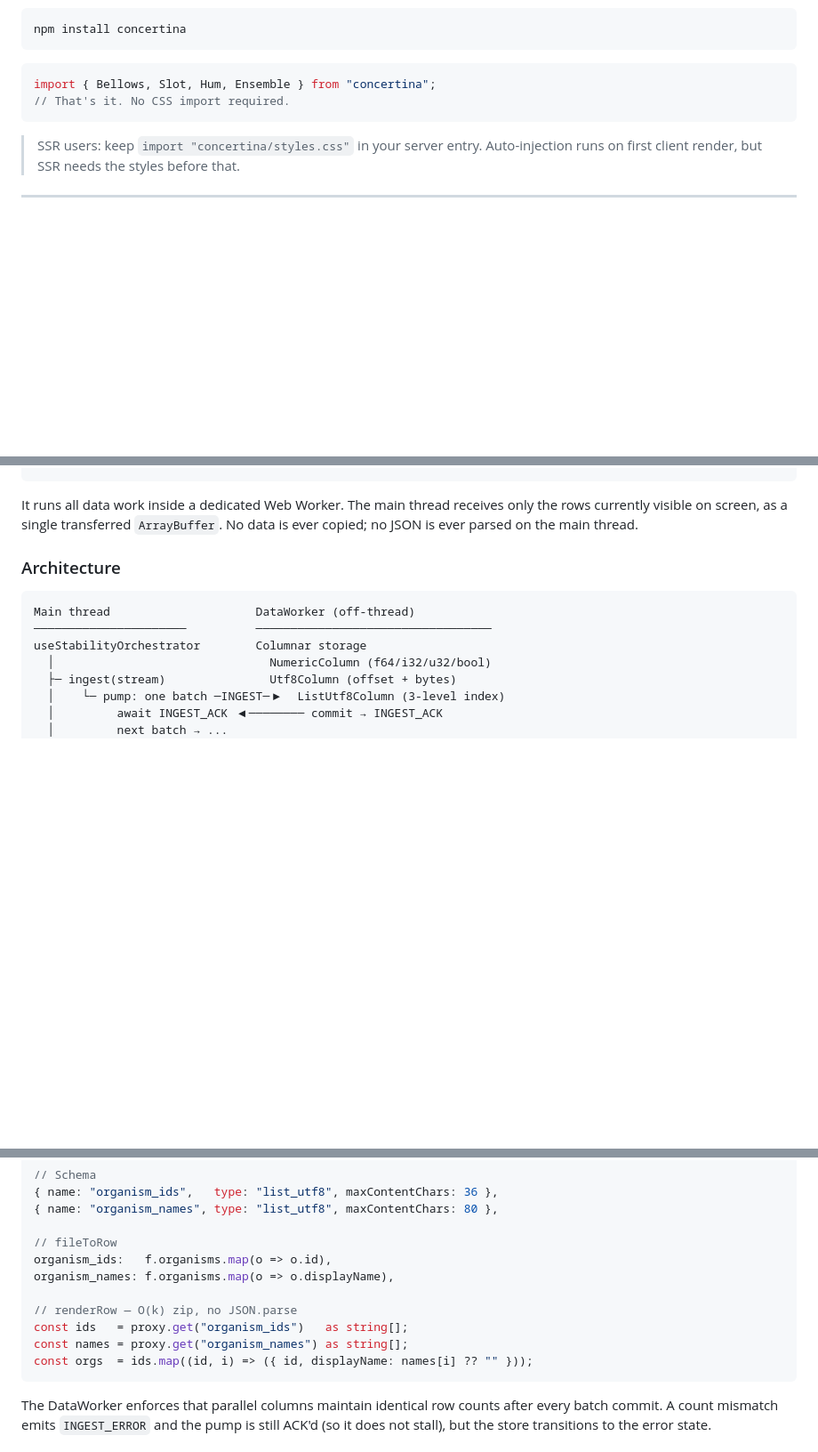
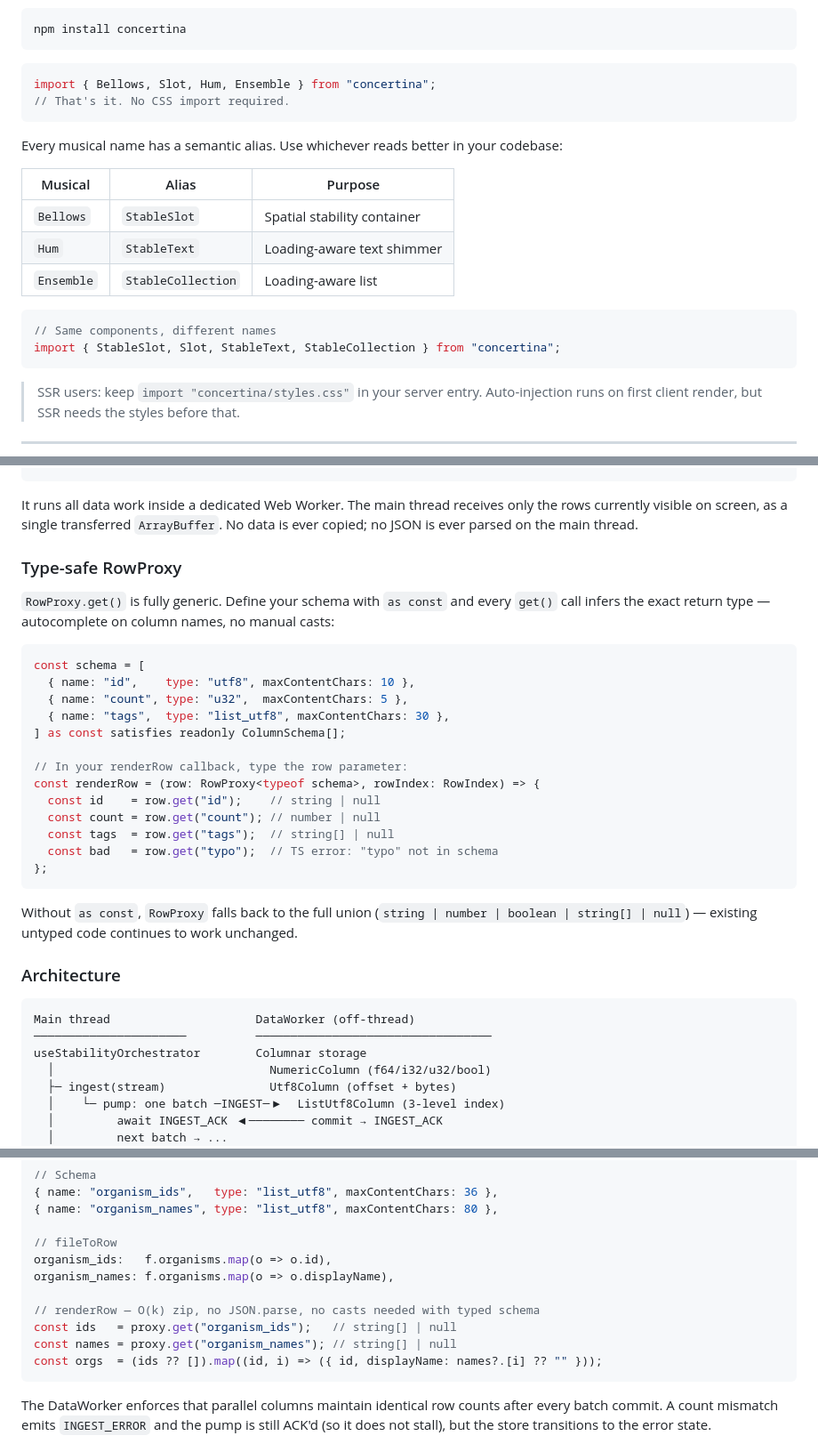
Before and after one commit to ryandward/concertina, a Markdown page: README.md, 3 parts joined by grey strips. Shown at 89% size. Drawn GitHub-style; blank space fills up the shorter version.

````diff
--- a/README.md
+++ b/README.md
@@ -35,6 +35,19 @@ npm install concertina
 ```tsx
 import { Bellows, Slot, Hum, Ensemble } from "concertina";
 // That's it. No CSS import required.
+```
+
+Every musical name has a semantic alias. Use whichever reads better in your codebase:
+
+| Musical | Alias | Purpose |
+|---------|-------|---------|
+| `Bellows` | `StableSlot` | Spatial stability container |
+| `Hum` | `StableText` | Loading-aware text shimmer |
+| `Ensemble` | `StableCollection` | Loading-aware list |
+
+```tsx
+// Same components, different names
+import { StableSlot, Slot, StableText, StableCollection } from "concertina";
 ```
 
 > SSR users: keep `import "concertina/styles.css"` in your server entry. Auto-injection runs on first client render, but SSR needs the styles before that.
@@ -481,6 +496,28 @@ import type { RowProxy, ColumnSchema } from "concertina/core";
 ```
 
 It runs all data work inside a dedicated Web Worker. The main thread receives only the rows currently visible on screen, as a single transferred `ArrayBuffer`. No data is ever copied; no JSON is ever parsed on the main thread.
+
+### Type-safe RowProxy
+
+`RowProxy.get()` is fully generic. Define your schema with `as const` and every `get()` call infers the exact return type — autocomplete on column names, no manual casts:
+
+```ts
+const schema = [
+  { name: "id",    type: "utf8", maxContentChars: 10 },
+  { name: "count", type: "u32",  maxContentChars: 5 },
+  { name: "tags",  type: "list_utf8", maxContentChars: 30 },
+] as const satisfies readonly ColumnSchema[];
+
+// In your renderRow callback, type the row parameter:
+const renderRow = (row: RowProxy<typeof schema>, rowIndex: RowIndex) => {
+  const id    = row.get("id");    // string | null
+  const count = row.get("count"); // number | null
+  const tags  = row.get("tags");  // string[] | null
+  const bad   = row.get("typo");  // TS error: "typo" not in schema
+};
+```
+
+Without `as const`, `RowProxy` falls back to the full union (`string | number | boolean | string[] | null`) — existing untyped code continues to work unchanged.
 
 ### Architecture
 
@@ -591,10 +628,10 @@ For structs that require both an `id` and a `label` (e.g. `{ id: string; display
 organism_ids:   f.organisms.map(o => o.id),
 organism_names: f.organisms.map(o => o.displayName),
 
-// renderRow — O(k) zip, no JSON.parse
-const ids   = proxy.get("organism_ids")   as string[];
-const names = proxy.get("organism_names") as string[];
-const orgs  = ids.map((id, i) => ({ id, displayName: names[i] ?? "" }));
+// renderRow — O(k) zip, no JSON.parse, no casts needed with typed schema
+const ids   = proxy.get("organism_ids");   // string[] | null
+const names = proxy.get("organism_names"); // string[] | null
+const orgs  = (ids ?? []).map((id, i) => ({ id, displayName: names?.[i] ?? "" }));
 ```
 
 The DataWorker enforces that parallel columns maintain identical row counts after every batch commit. A count mismatch emits `INGEST_ERROR` and the pump is still ACK'd (so it does not stall), but the store transitions to the error state.
````
Also changed, not shown: other parts of README.md (+4 -2 lines), CHANGELOG.md (+36 -0 lines).
